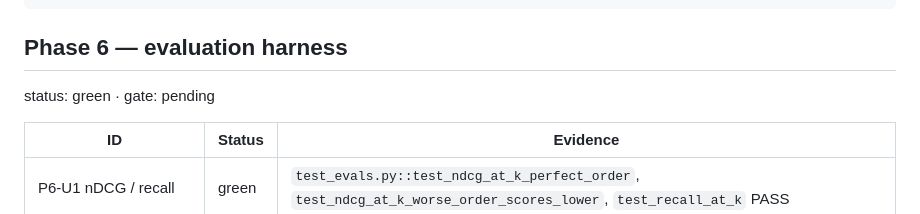
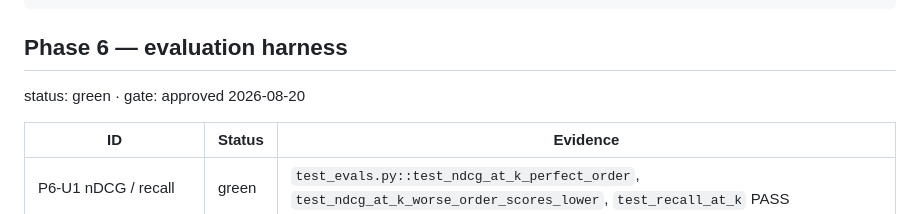
Before and after one commit to nikhilsanghi/tasc_assignment, a Markdown page: docs/TEST_RESULTS.md, the part around the change. GitHub-like rendering.

Commit message:
gate-6 approved

````diff
--- a/docs/TEST_RESULTS.md
+++ b/docs/TEST_RESULTS.md
@@ -377,7 +377,7 @@ $ leak checks (all 404): /.env  /private/forbidden_terms.txt  /data/candidate_pr
 ```
 
 ## Phase 6 — evaluation harness
-status: green · gate: pending
+status: green · gate: approved 2026-08-20
 
 | ID | Status | Evidence |
 |---|---|---|
````
Also changed, not shown: CLAUDE.md (+1 -1 lines).
